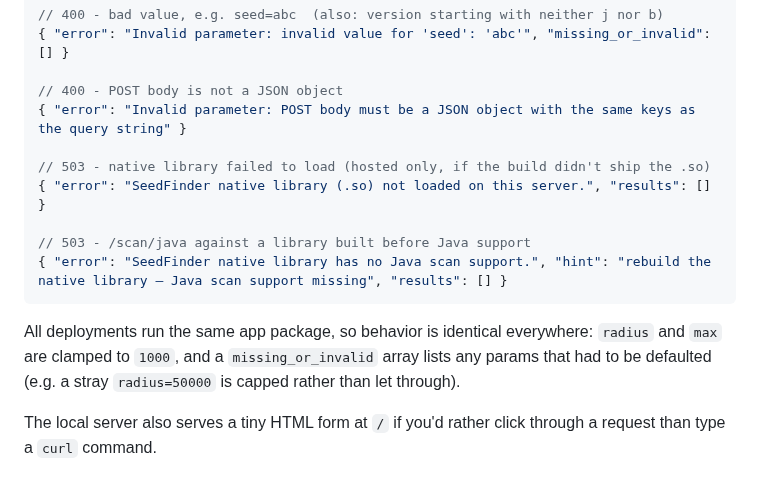
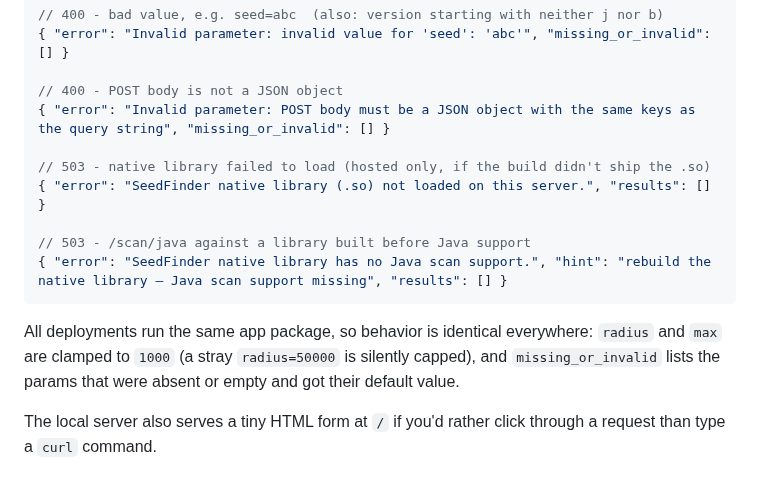
Before and after one commit to zebedelu/SeedFinder, a Markdown page: README.md, the part around the change. Drawn GitHub-style.

Commit message:
docs: correct missing_or_invalid examples in API reference

````diff
--- a/README.md
+++ b/README.md
@@ -276,7 +276,7 @@ Error responses:
 { "error": "Invalid parameter: invalid value for 'seed': 'abc'", "missing_or_invalid": [] }
 
 // 400 - POST body is not a JSON object
-{ "error": "Invalid parameter: POST body must be a JSON object with the same keys as the query string" }
+{ "error": "Invalid parameter: POST body must be a JSON object with the same keys as the query string", "missing_or_invalid": [] }
 
 // 503 - native library failed to load (hosted only, if the build didn't ship the .so)
 { "error": "SeedFinder native library (.so) not loaded on this server.", "results": [] }
@@ -285,7 +285,7 @@ Error responses:
 { "error": "SeedFinder native library has no Java scan support.", "hint": "rebuild the native library — Java scan support missing", "results": [] }
 ```
 
-All deployments run the same app package, so behavior is identical everywhere: `radius` and `max` are clamped to `1000`, and a `missing_or_invalid` array lists any params that had to be defaulted (e.g. a stray `radius=50000` is capped rather than let through).
+All deployments run the same app package, so behavior is identical everywhere: `radius` and `max` are clamped to `1000` (a stray `radius=50000` is silently capped), and `missing_or_invalid` lists the params that were absent or empty and got their default value.
 
 The local server also serves a tiny HTML form at `/` if you'd rather click through a request than type a `curl` command.
 
````
